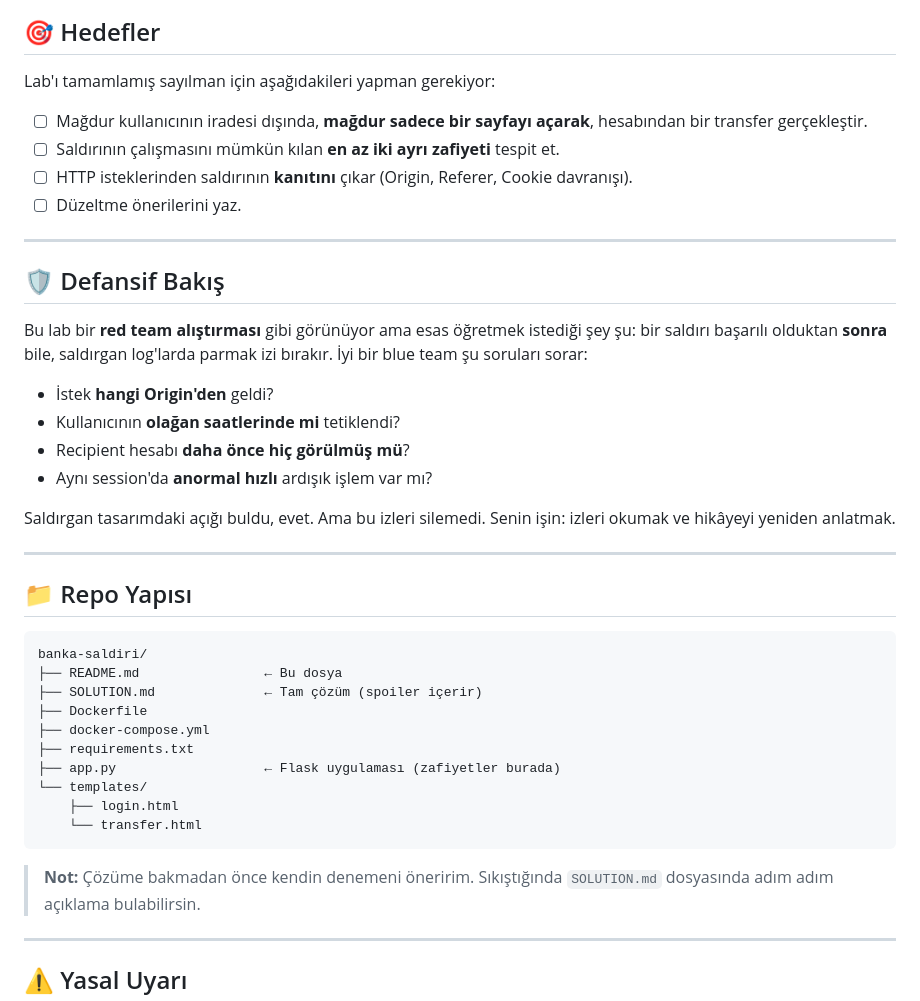
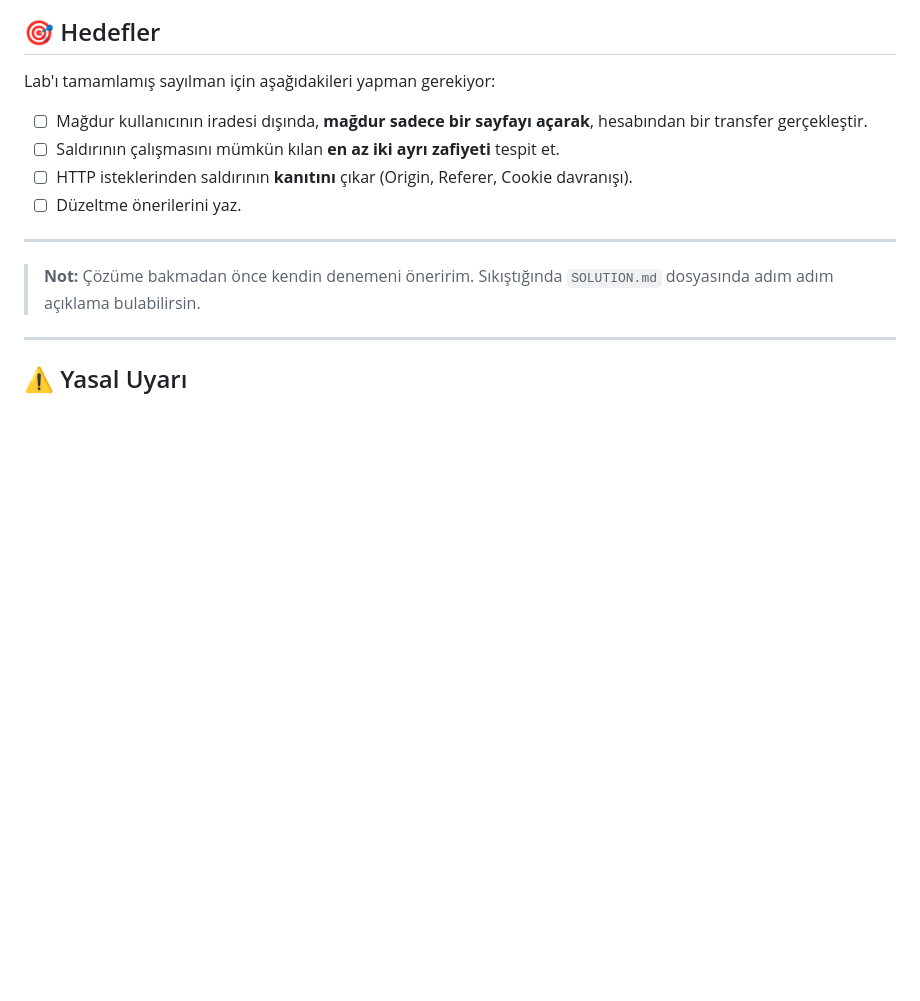
Before and after one commit to ZeynepSudeOgan/banka-saldiri, a Markdown page: README.md, the part around the change. Rendered like a GitHub page; blank space fills up the shorter version.

Commit message:
Remove sections from README.md
Removed the 'Defansif Bakış' and 'Repo Yapısı' sections from the README.

````diff
--- a/README.md
+++ b/README.md
@@ -81,34 +81,6 @@ Lab'ı tamamlamış sayılman için aşağıdakileri yapman gerekiyor:
 
 ---
 
-## 🛡️ Defansif Bakış
-
-Bu lab bir **red team alıştırması** gibi görünüyor ama esas öğretmek istediği şey şu: bir saldırı başarılı olduktan **sonra** bile, saldırgan log'larda parmak izi bırakır. İyi bir blue team şu soruları sorar:
-
-- İstek **hangi Origin'den** geldi?
-- Kullanıcının **olağan saatlerinde mi** tetiklendi?
-- Recipient hesabı **daha önce hiç görülmüş mü**?
-- Aynı session'da **anormal hızlı** ardışık işlem var mı?
-
-Saldırgan tasarımdaki açığı buldu, evet. Ama bu izleri silemedi. Senin işin: izleri okumak ve hikâyeyi yeniden anlatmak.
-
----
-
-## 📁 Repo Yapısı
-
-```
-banka-saldiri/
-├── README.md                ← Bu dosya
-├── SOLUTION.md              ← Tam çözüm (spoiler içerir)
-├── Dockerfile
-├── docker-compose.yml
-├── requirements.txt
-├── app.py                   ← Flask uygulaması (zafiyetler burada)
-└── templates/
-    ├── login.html
-    └── transfer.html
-```
-
 > **Not:** Çözüme bakmadan önce kendin denemeni öneririm. Sıkıştığında `SOLUTION.md` dosyasında adım adım açıklama bulabilirsin.
 
 ---
````
